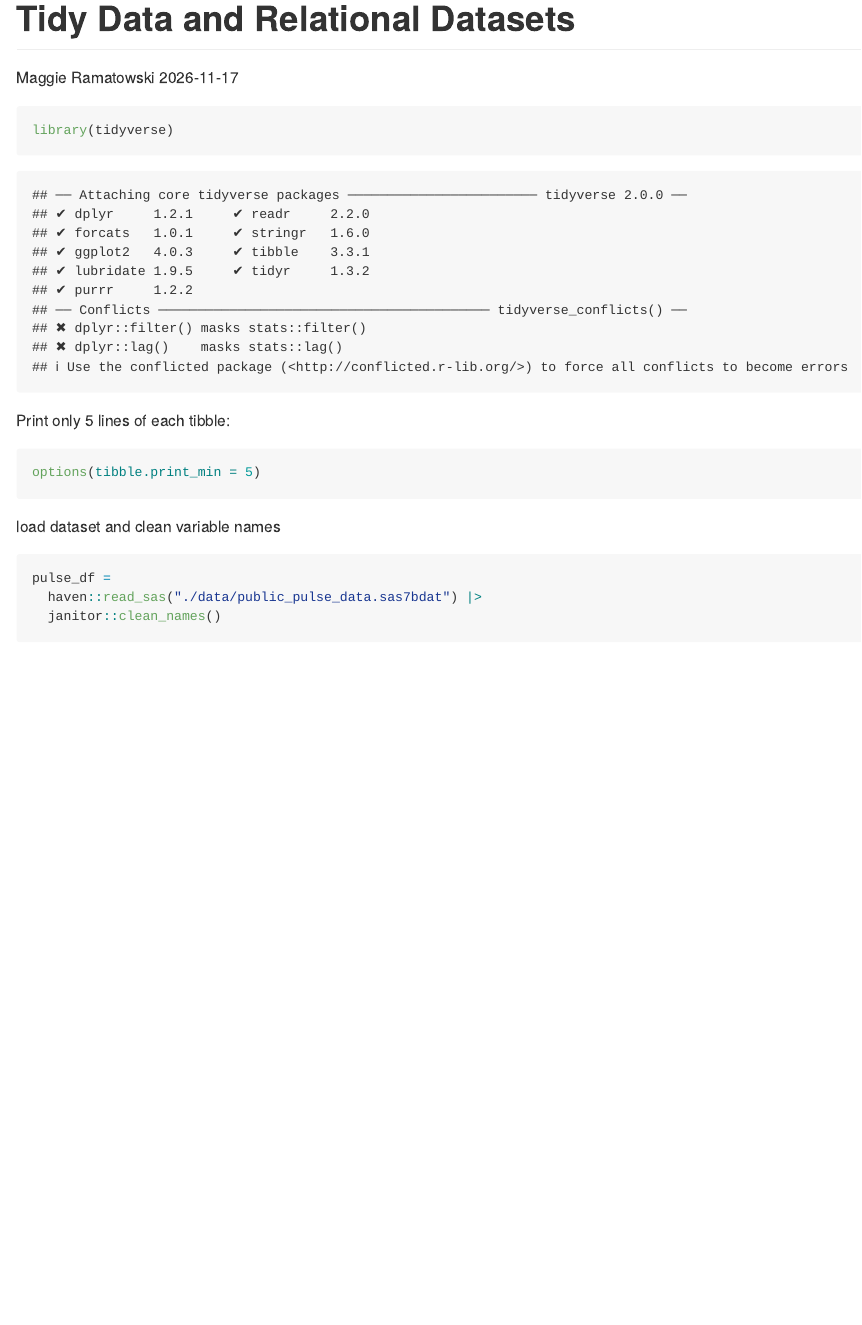
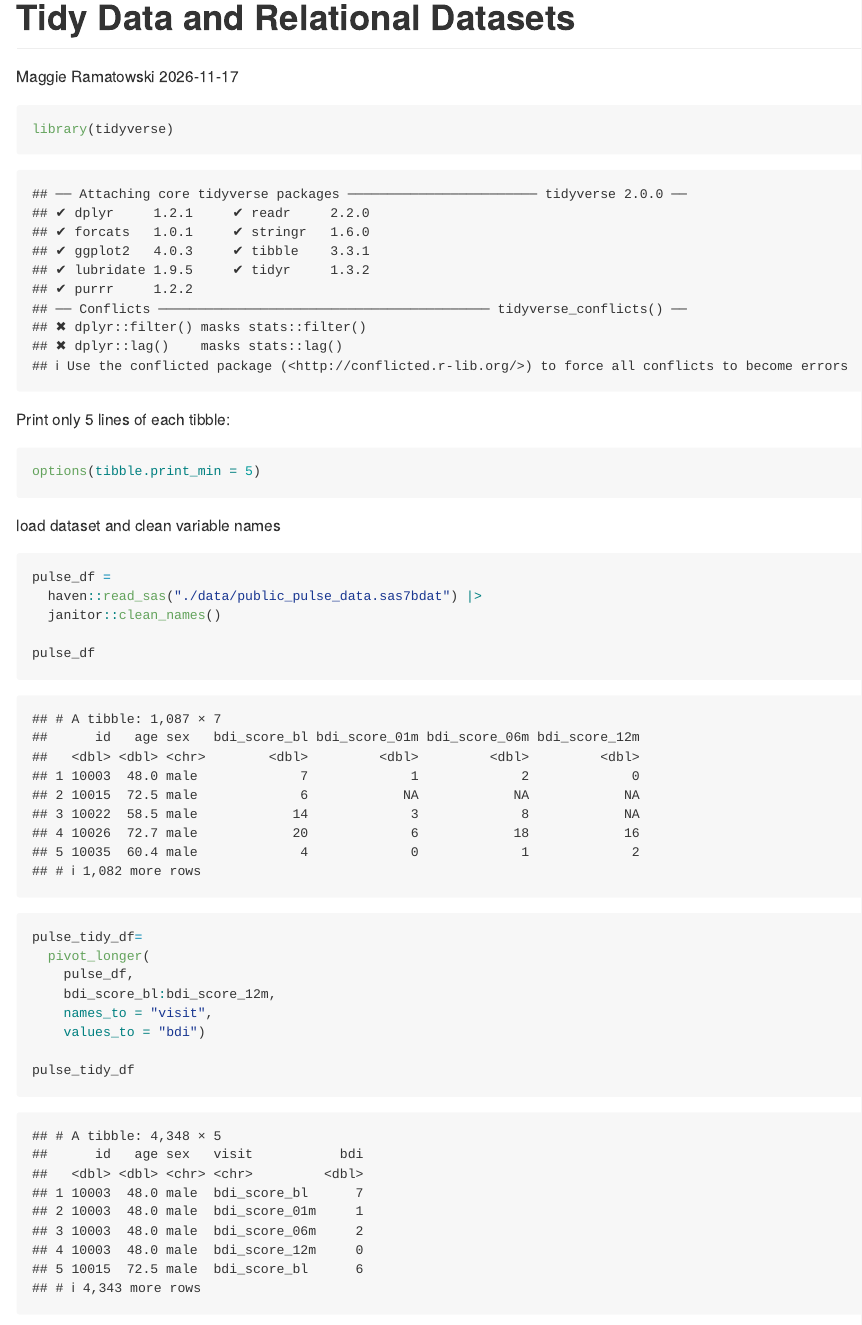
Before and after one commit to maggierama/data_wrangling_i, an R Markdown document (tidy_data.Rmd): the page in a window 1100 px wide, from its top. The pictures show the output file tidy_data.md that the author committed with the source, drawn offline in the style of GitHub.

Commit message:
clean data set

````diff
--- a/tidy_data.Rmd
+++ b/tidy_data.Rmd
@@ -19,4 +19,19 @@ load dataset and clean variable names
 pulse_df =
   haven::read_sas("./data/public_pulse_data.sas7bdat") |>
   janitor::clean_names()
+
+pulse_df
 ```
+
+```{r}
+pulse_tidy_df=
+  pivot_longer(
+    pulse_df,
+    bdi_score_bl:bdi_score_12m,
+    names_to = "visit",
+    values_to = "bdi")
+
+pulse_tidy_df
+```
+
+```{r}
````
Also changed, not shown: tidy_data.md, tidy_data.Rmd (14 more changed lines).
